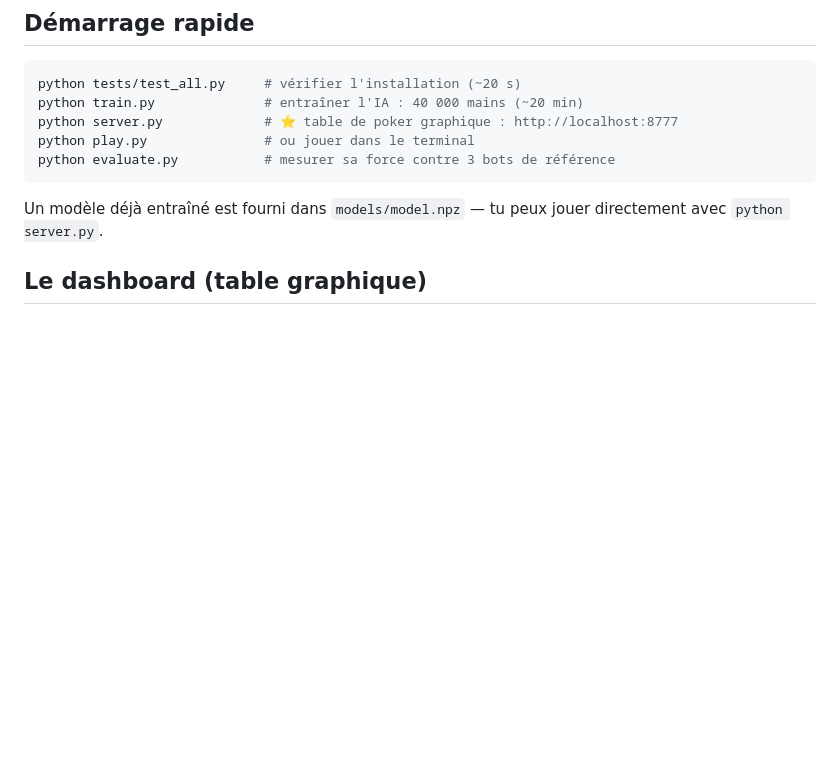
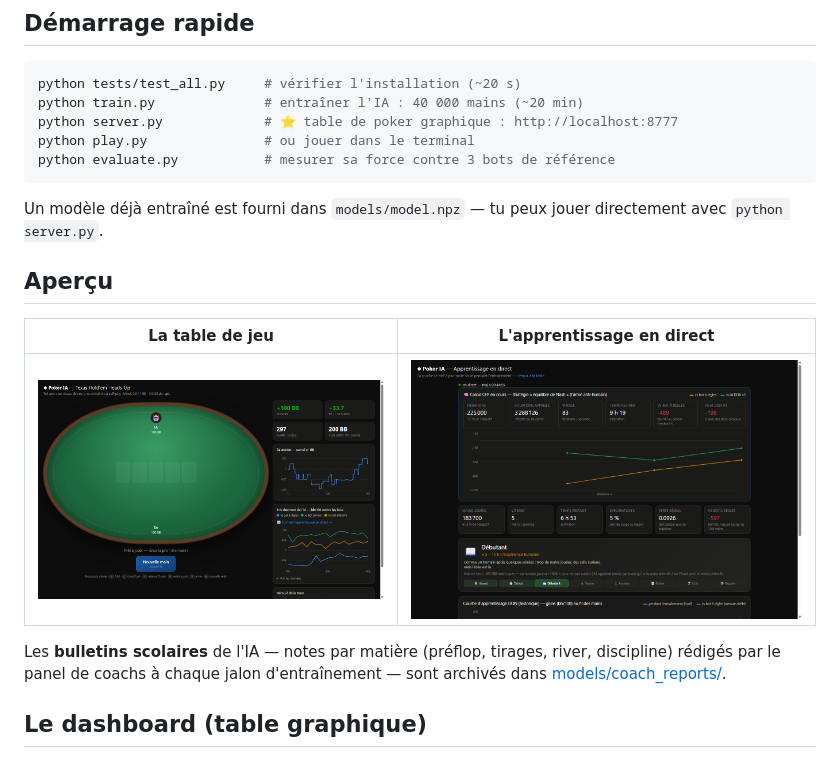
Before and after one commit to MartinM-781/PokerIA, a Markdown page: README.md, the part around the change printed below. Rendered like a GitHub page; pictures changed too: docs/table.png (added), docs/training.png (added); blank space fills up the shorter version.

```diff
--- a/README.md
+++ b/README.md
@@ -43,6 +48,17 @@ python evaluate.py           # mesurer sa force contre 3 bots de référence
 
 Un modèle déjà entraîné est fourni dans `models/model.npz` — tu peux jouer
 directement avec `python server.py`.
+
+## Aperçu
+
+| La table de jeu | L'apprentissage en direct |
+|---|---|
+| ![Table de poker](docs/table.png) | ![Suivi de l'apprentissage](docs/training.png) |
+
+Les **bulletins scolaires** de l'IA — notes par matière (préflop, tirages,
+river, discipline) rédigés par le panel de coachs à chaque jalon
+d'entraînement — sont archivés dans
+[models/coach_reports/](models/coach_reports/).
 
 ## Le dashboard (table graphique)
 
```
Also changed, not shown: other parts of README.md (+5 -0 lines), models/coach_reports/bulletin_v2_225k.md (added, +34 -0 lines), 8 other files.
